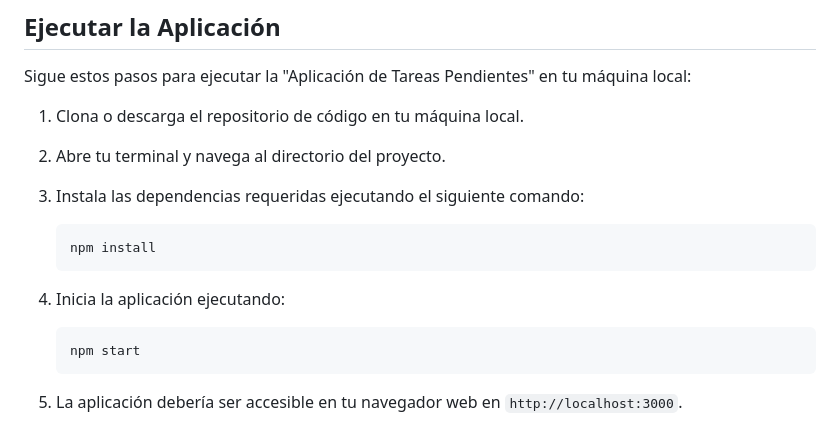
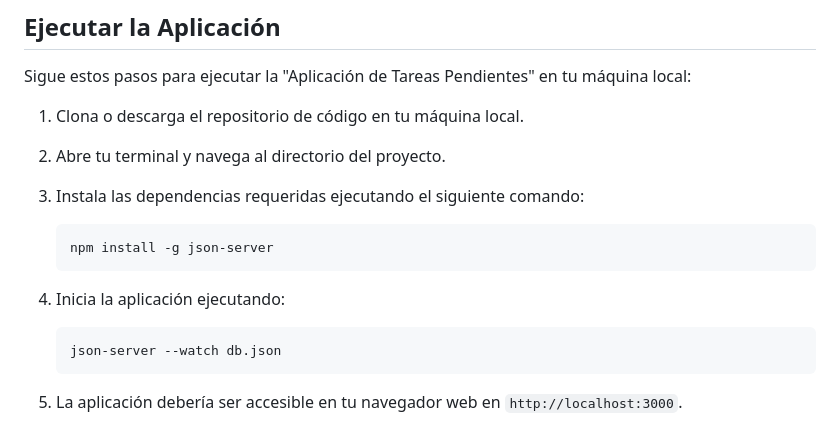
Before and after one commit to VataUTN/Tp_html, a Markdown page: README.md, the part around the change. Rendered like a GitHub page.

````diff
--- a/README.md
+++ b/README.md
@@ -35,13 +35,13 @@ Sigue estos pasos para ejecutar la "Aplicación de Tareas Pendientes" en tu máq
 3. Instala las dependencias requeridas ejecutando el siguiente comando:
 
    ```bash
-   npm install
+   npm install -g json-server
    ```
 
 4. Inicia la aplicación ejecutando:
 
    ```bash
-   npm start
+   json-server --watch db.json
    ```
 
 5. La aplicación debería ser accesible en tu navegador web en `http://localhost:3000`.
````
